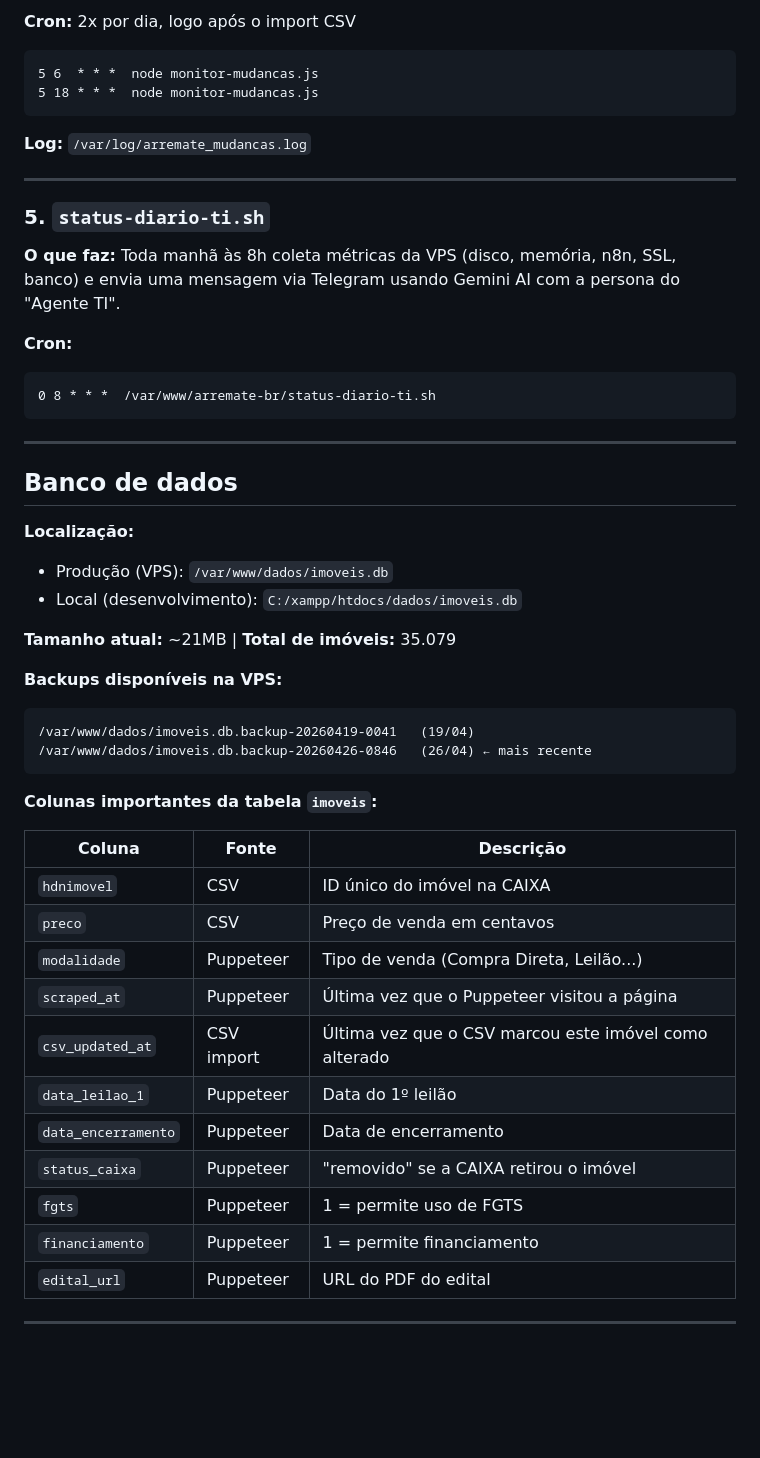
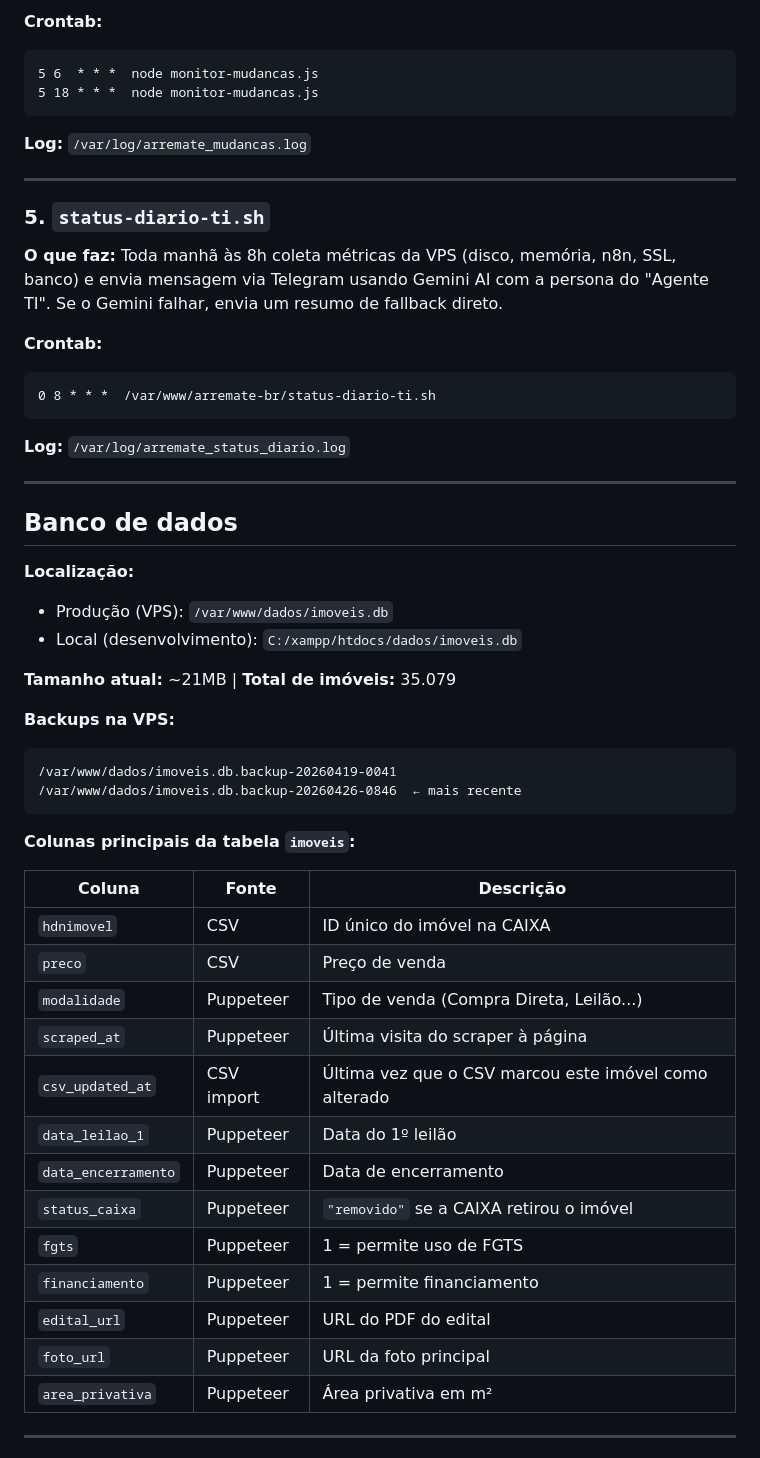
Before and after one commit to arremateimoveisonline/arremate-web, a Markdown page: docs/fluxo-atualizacao-v1.md, the part around one of its changes. Rendered like a GitHub page; blank space fills up the shorter version.

````diff
--- a/docs/fluxo-atualizacao-v1.md
+++ b/docs/fluxo-atualizacao-v1.md
@@ -141,5 +139,5 @@ Imóvel marcado como "precisa re-scraping" quando:
 
-**Cron:** 2x por dia, logo após o import CSV
+**Crontab:**
 ```
 5 6  * * *  node monitor-mudancas.js
 5 18 * * *  node monitor-mudancas.js
@@ -150,12 +148,14 @@ Imóvel marcado como "precisa re-scraping" quando:
 ---
 
 ### 5. `status-diario-ti.sh`
-**O que faz:** Toda manhã às 8h coleta métricas da VPS (disco, memória, n8n, SSL, banco) e envia uma mensagem via Telegram usando Gemini AI com a persona do "Agente TI".
+**O que faz:** Toda manhã às 8h coleta métricas da VPS (disco, memória, n8n, SSL, banco) e envia mensagem via Telegram usando Gemini AI com a persona do "Agente TI". Se o Gemini falhar, envia um resumo de fallback direto.
 
-**Cron:**
+**Crontab:**
 ```
 0 8 * * *  /var/www/arremate-br/status-diario-ti.sh
 ```
+
+**Log:** `/var/log/arremate_status_diario.log`
 
 ---
 
@@ -167,27 +167,29 @@ Imóvel marcado como "precisa re-scraping" quando:
 
 **Tamanho atual:** ~21MB | **Total de imóveis:** 35.079
 
-**Backups disponíveis na VPS:**
+**Backups na VPS:**
 ```
-/var/www/dados/imoveis.db.backup-20260419-0041   (19/04)
-/var/www/dados/imoveis.db.backup-20260426-0846   (26/04) ← mais recente
+/var/www/dados/imoveis.db.backup-20260419-0041
+/var/www/dados/imoveis.db.backup-20260426-0846  ← mais recente
 ```
 
-**Colunas importantes da tabela `imoveis`:**
+**Colunas principais da tabela `imoveis`:**
 
 | Coluna | Fonte | Descrição |
 |---|---|---|
 | `hdnimovel` | CSV | ID único do imóvel na CAIXA |
-| `preco` | CSV | Preço de venda em centavos |
+| `preco` | CSV | Preço de venda |
 | `modalidade` | Puppeteer | Tipo de venda (Compra Direta, Leilão...) |
-| `scraped_at` | Puppeteer | Última vez que o Puppeteer visitou a página |
+| `scraped_at` | Puppeteer | Última visita do scraper à página |
 | `csv_updated_at` | CSV import | Última vez que o CSV marcou este imóvel como alterado |
 | `data_leilao_1` | Puppeteer | Data do 1º leilão |
 | `data_encerramento` | Puppeteer | Data de encerramento |
-| `status_caixa` | Puppeteer | "removido" se a CAIXA retirou o imóvel |
+| `status_caixa` | Puppeteer | `"removido"` se a CAIXA retirou o imóvel |
 | `fgts` | Puppeteer | 1 = permite uso de FGTS |
 | `financiamento` | Puppeteer | 1 = permite financiamento |
 | `edital_url` | Puppeteer | URL do PDF do edital |
+| `foto_url` | Puppeteer | URL da foto principal |
+| `area_privativa` | Puppeteer | Área privativa em m² |
 
 ---
 
````
Also changed, not shown: other parts of docs/fluxo-atualizacao-v1.md (+54 -43 lines).
